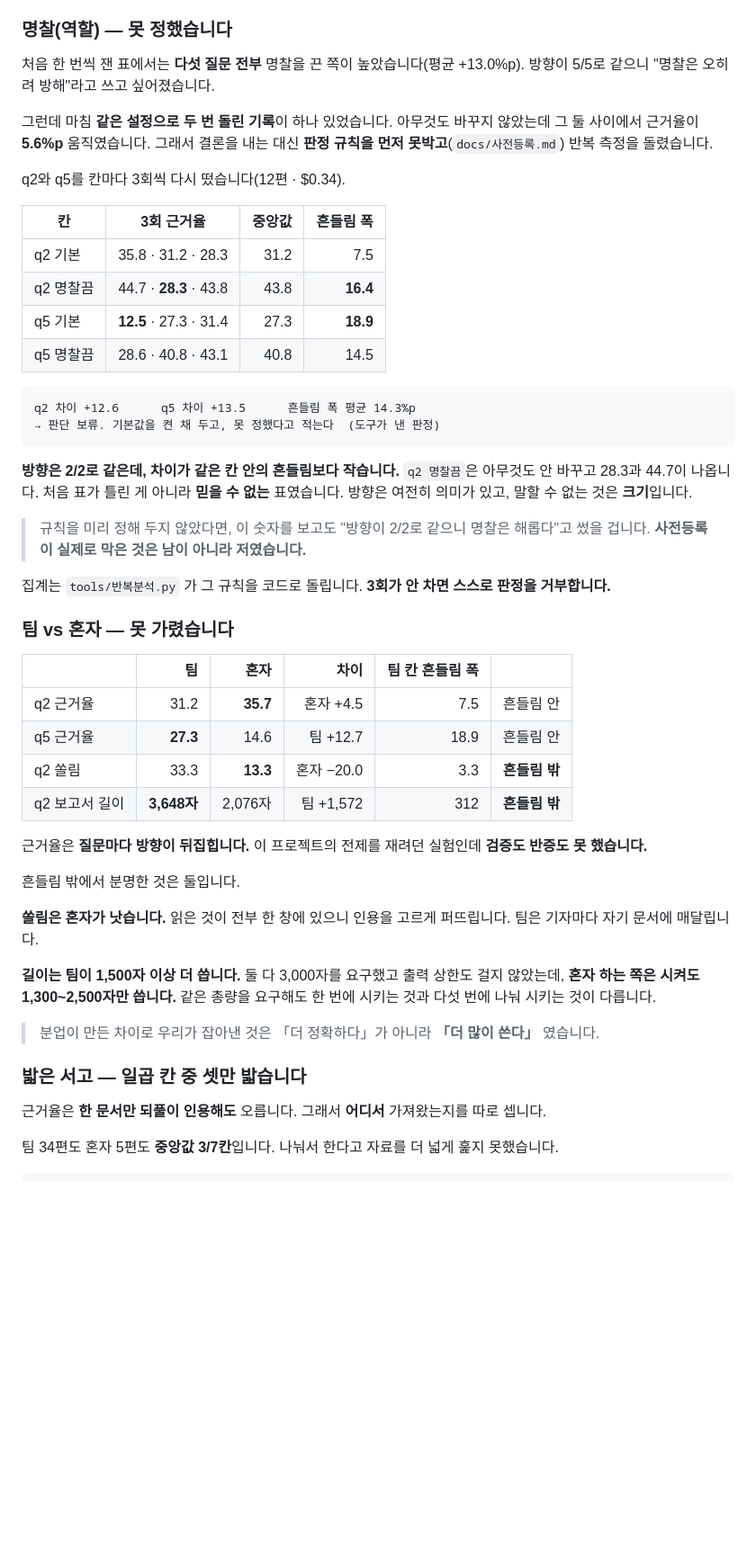
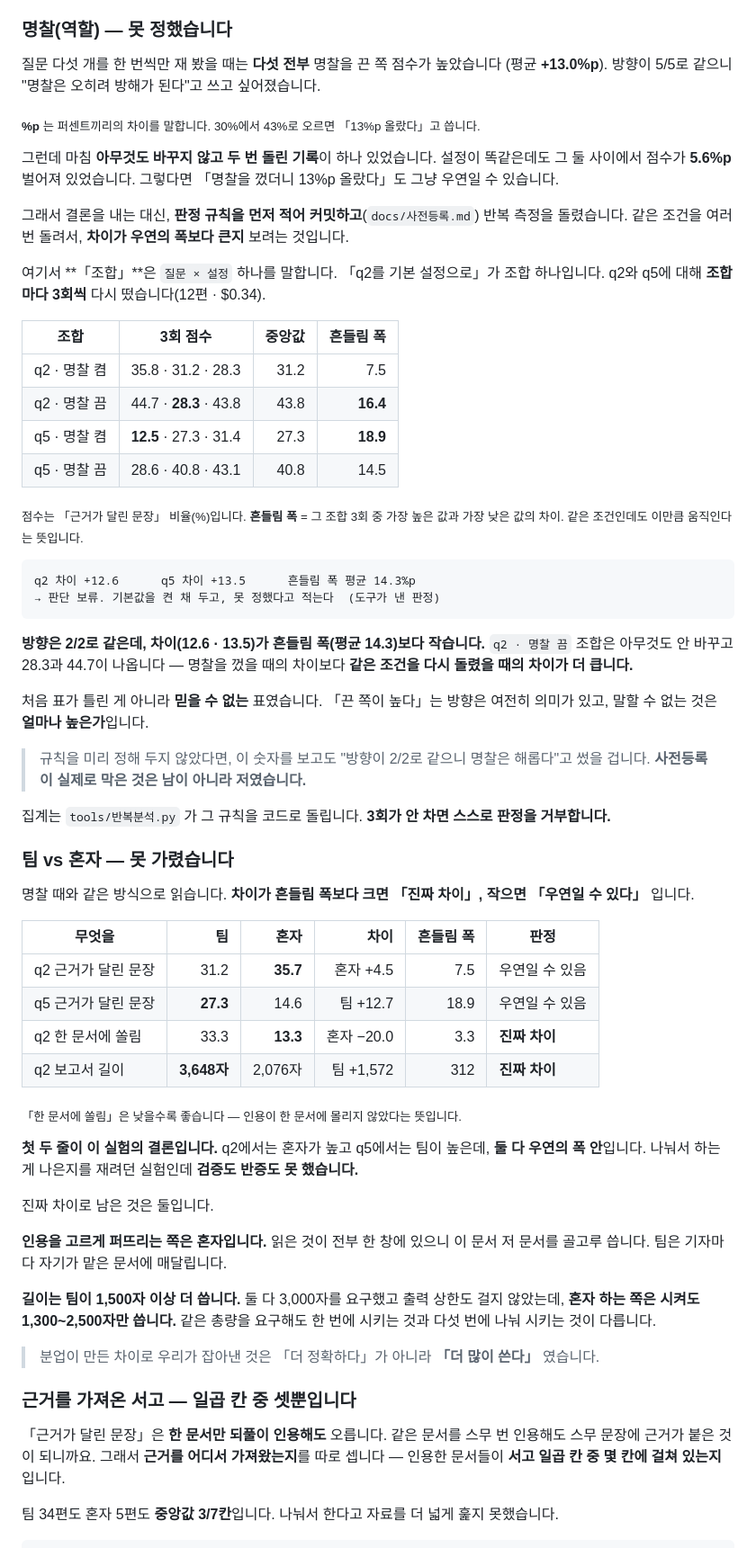
Before and after one commit to elfinnani-byte/mcu-deep-research, a Markdown page: REPORT.md, the part around one of its changes. Shown at 90% size. Rendered like a GitHub page; blank space fills up the shorter version.

````diff
--- a/REPORT.md
+++ b/REPORT.md
@@ -373,30 +401,43 @@ AI 에이전트는 **안 멈추는 쪽으로 고장납니다.** 무한히 돌거
 
 ### 명찰(역할) — 못 정했습니다
 
-처음 한 번씩 잰 표에서는 **다섯 질문 전부** 명찰을 끈 쪽이 높았습니다(평균 +13.0%p).
-방향이 5/5로 같으니 "명찰은 오히려 방해"라고 쓰고 싶어졌습니다.
+질문 다섯 개를 한 번씩만 재 봤을 때는 **다섯 전부** 명찰을 끈 쪽 점수가 높았습니다
+(평균 **+13.0%p**). 방향이 5/5로 같으니 "명찰은 오히려 방해가 된다"고 쓰고 싶어졌습니다.
 
-그런데 마침 **같은 설정으로 두 번 돌린 기록**이 하나 있었습니다. 아무것도 바꾸지
-않았는데 그 둘 사이에서 근거율이 **5.6%p** 움직였습니다. 그래서 결론을 내는 대신
-**판정 규칙을 먼저 못박고**(`docs/사전등록.md`) 반복 측정을 돌렸습니다.
+<sub>**%p** 는 퍼센트끼리의 차이를 말합니다. 30%에서 43%로 오르면 「13%p 올랐다」고 씁니다.</sub>
 
-q2와 q5를 칸마다 3회씩 다시 떴습니다(12편 · $0.34).
+그런데 마침 **아무것도 바꾸지 않고 두 번 돌린 기록**이 하나 있었습니다. 설정이 똑같은데도
+그 둘 사이에서 점수가 **5.6%p** 벌어져 있었습니다. 그렇다면 「명찰을 껐더니 13%p 올랐다」도
+그냥 우연일 수 있습니다.
 
-| 칸 | 3회 근거율 | 중앙값 | 흔들림 폭 |
+그래서 결론을 내는 대신, **판정 규칙을 먼저 적어 커밋하고**(`docs/사전등록.md`)
+반복 측정을 돌렸습니다. 같은 조건을 여러 번 돌려서, **차이가 우연의 폭보다 큰지** 보려는
+것입니다.
+
+여기서 **「조합」**은 `질문 × 설정` 하나를 말합니다. 「q2를 기본 설정으로」가 조합 하나입니다.
+q2와 q5에 대해 **조합마다 3회씩** 다시 떴습니다(12편 · $0.34).
+
+| 조합 | 3회 점수 | 중앙값 | 흔들림 폭 |
 |---|---|---:|---:|
-| q2 기본 | 35.8 · 31.2 · 28.3 | 31.2 | 7.5 |
-| q2 명찰끔 | 44.7 · **28.3** · 43.8 | 43.8 | **16.4** |
-| q5 기본 | **12.5** · 27.3 · 31.4 | 27.3 | **18.9** |
-| q5 명찰끔 | 28.6 · 40.8 · 43.1 | 40.8 | 14.5 |
+| q2 · 명찰 켬 | 35.8 · 31.2 · 28.3 | 31.2 | 7.5 |
+| q2 · 명찰 끔 | 44.7 · **28.3** · 43.8 | 43.8 | **16.4** |
+| q5 · 명찰 켬 | **12.5** · 27.3 · 31.4 | 27.3 | **18.9** |
+| q5 · 명찰 끔 | 28.6 · 40.8 · 43.1 | 40.8 | 14.5 |
+
+<sub>점수는 「근거가 달린 문장」 비율(%)입니다. **흔들림 폭** = 그 조합 3회 중 가장 높은 값과
+가장 낮은 값의 차이. 같은 조건인데도 이만큼 움직인다는 뜻입니다.</sub>
 
 ```
 q2 차이 +12.6      q5 차이 +13.5      흔들림 폭 평균 14.3%p
 → 판단 보류. 기본값을 켠 채 두고, 못 정했다고 적는다  (도구가 낸 판정)
 ```
 
-**방향은 2/2로 같은데, 차이가 같은 칸 안의 흔들림보다 작습니다.** `q2 명찰끔`은
-아무것도 안 바꾸고 28.3과 44.7이 나옵니다. 처음 표가 틀린 게 아니라 **믿을 수 없는**
-표였습니다. 방향은 여전히 의미가 있고, 말할 수 없는 것은 **크기**입니다.
+**방향은 2/2로 같은데, 차이(12.6 · 13.5)가 흔들림 폭(평균 14.3)보다 작습니다.**
+`q2 · 명찰 끔` 조합은 아무것도 안 바꾸고 28.3과 44.7이 나옵니다 — 명찰을 껐을 때의
+차이보다 **같은 조건을 다시 돌렸을 때의 차이가 더 큽니다.**
+
+처음 표가 틀린 게 아니라 **믿을 수 없는** 표였습니다. 「끈 쪽이 높다」는 방향은 여전히
+의미가 있고, 말할 수 없는 것은 **얼마나 높은가**입니다.
 
 > 규칙을 미리 정해 두지 않았다면, 이 숫자를 보고도 "방향이 2/2로 같으니 명찰은 해롭다"고
 > 썼을 겁니다. **사전등록이 실제로 막은 것은 남이 아니라 저였습니다.**
@@ -406,20 +447,26 @@ q2 차이 +12.6      q5 차이 +13.5      흔들림 폭 평균 14.3%p
 
 ### 팀 vs 혼자 — 못 가렸습니다
 
-| | 팀 | 혼자 | 차이 | 팀 칸 흔들림 폭 | |
+명찰 때와 같은 방식으로 읽습니다. **차이가 흔들림 폭보다 크면 「진짜 차이」,
+작으면 「우연일 수 있다」** 입니다.
+
+| 무엇을 | 팀 | 혼자 | 차이 | 흔들림 폭 | 판정 |
 |---|---:|---:|---:|---:|---|
-| q2 근거율 | 31.2 | **35.7** | 혼자 +4.5 | 7.5 | 흔들림 안 |
-| q5 근거율 | **27.3** | 14.6 | 팀 +12.7 | 18.9 | 흔들림 안 |
-| q2 쏠림 | 33.3 | **13.3** | 혼자 −20.0 | 3.3 | **흔들림 밖** |
-| q2 보고서 길이 | **3,648자** | 2,076자 | 팀 +1,572 | 312 | **흔들림 밖** |
+| q2 근거가 달린 문장 | 31.2 | **35.7** | 혼자 +4.5 | 7.5 | 우연일 수 있음 |
+| q5 근거가 달린 문장 | **27.3** | 14.6 | 팀 +12.7 | 18.9 | 우연일 수 있음 |
+| q2 한 문서에 쏠림 | 33.3 | **13.3** | 혼자 −20.0 | 3.3 | **진짜 차이** |
+| q2 보고서 길이 | **3,648자** | 2,076자 | 팀 +1,572 | 312 | **진짜 차이** |
 
-근거율은 **질문마다 방향이 뒤집힙니다.** 이 프로젝트의 전제를 재려던 실험인데
+<sub>「한 문서에 쏠림」은 낮을수록 좋습니다 — 인용이 한 문서에 몰리지 않았다는 뜻입니다.</sub>
+
+**첫 두 줄이 이 실험의 결론입니다.** q2에서는 혼자가 높고 q5에서는 팀이 높은데,
+**둘 다 우연의 폭 안**입니다. 나눠서 하는 게 나은지를 재려던 실험인데
 **검증도 반증도 못 했습니다.**
 
-흔들림 밖에서 분명한 것은 둘입니다.
+진짜 차이로 남은 것은 둘입니다.
 
-**쏠림은 혼자가 낫습니다.** 읽은 것이 전부 한 창에 있으니 인용을 고르게 퍼뜨립니다.
-팀은 기자마다 자기 문서에 매달립니다.
+**인용을 고르게 퍼뜨리는 쪽은 혼자입니다.** 읽은 것이 전부 한 창에 있으니
+이 문서 저 문서를 골고루 씁니다. 팀은 기자마다 자기가 맡은 문서에 매달립니다.
 
 **길이는 팀이 1,500자 이상 더 씁니다.** 둘 다 3,000자를 요구했고 출력 상한도 걸지
 않았는데, **혼자 하는 쪽은 시켜도 1,300~2,500자만 씁니다.** 같은 총량을 요구해도
@@ -428,10 +475,11 @@ q2 차이 +12.6      q5 차이 +13.5      흔들림 폭 평균 14.3%p
 > 분업이 만든 차이로 우리가 잡아낸 것은 「더 정확하다」가 아니라 **「더 많이 쓴다」**
 > 였습니다.
 
-### 밟은 서고 — 일곱 칸 중 셋만 밟습니다
+### 근거를 가져온 서고 — 일곱 칸 중 셋뿐입니다
 
-근거율은 **한 문서만 되풀이 인용해도** 오릅니다. 그래서 **어디서** 가져왔는지를
-따로 셉니다.
+「근거가 달린 문장」은 **한 문서만 되풀이 인용해도** 오릅니다. 같은 문서를 스무 번
+인용해도 스무 문장에 근거가 붙은 것이 되니까요. 그래서 **근거를 어디서 가져왔는지**를
+따로 셉니다 — 인용한 문서들이 **서고 일곱 칸 중 몇 칸에 걸쳐 있는지**입니다.
 
 팀 34편도 혼자 5편도 **중앙값 3/7칸**입니다. 나눠서 한다고 자료를 더 넓게 훑지
 못했습니다.
````
Also changed, not shown: other parts of REPORT.md (+49 -31 lines).
